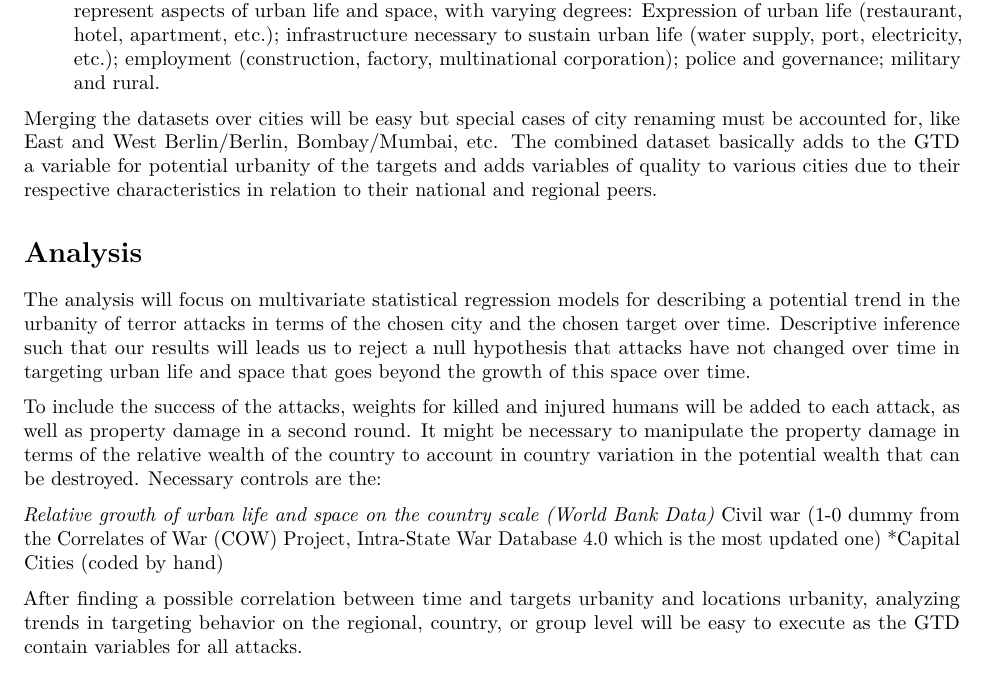
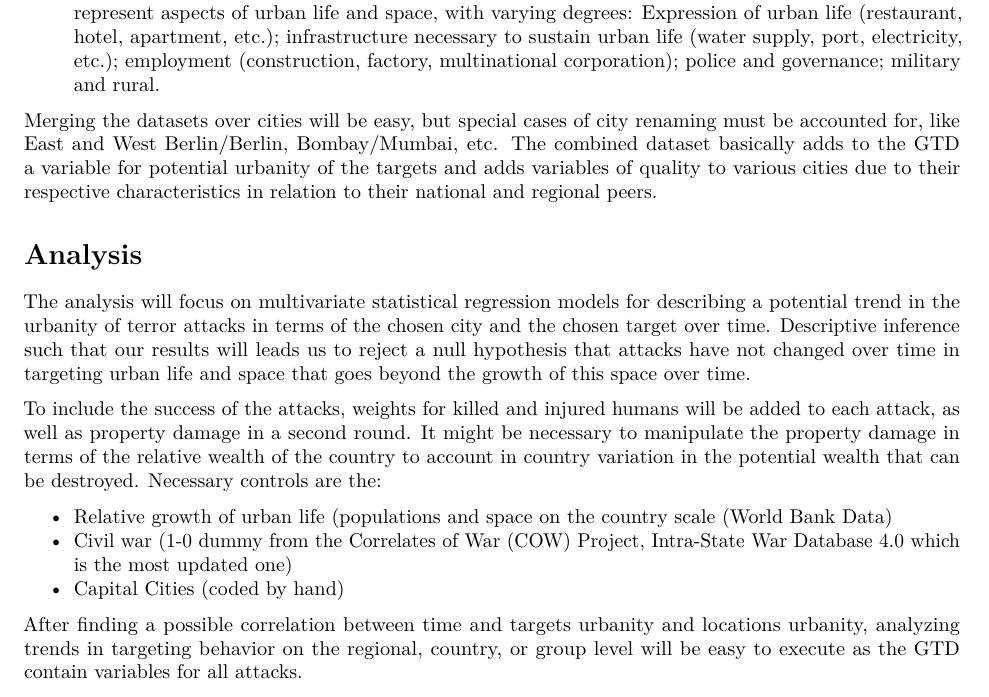
Before and after one commit to SaschaSchuster/CSSDA_Assignment2_UrbanTerror, an R Markdown document (A2MarkdownDraft.Rmd): part of page 5 of 6, cut so that both start at the same text. Rendered offline with R 4.5, knitr and Pandoc, then LaTeX, with nearby package versions.

Commit message:
Update A2MarkdownDraft.Rmd

```diff
--- a/A2MarkdownDraft.Rmd
+++ b/A2MarkdownDraft.Rmd
@@ -73,7 +73,7 @@ The measure for the “urbanity of the target” has two components for us: loca
   1. *Location*: There are many ways to determine, if an attack took place in an urban environment. As GPS coordinates are available for the time after 2001, potentially one could find a way to include land use, population density and proximity to urban center in the analysis of the attack. This likely exceeds resources and time available to us. If we include the idea that our research interest lays in the intention to target urban life and space, then we can use another measure. This would be the relative size and importance of the city compared to the national and regional environment. We assume that a terrorist organization can choose between targets at least on a national level, and put together our own probably quickly hand-collected dataset with city like: 100 largest cities of the for each decade; largest cities for each county (between 2 and 25 depending on the country’s population determined with a simple mathematical formula); costal “Megacities” for each decade; “World Cities” for each decade. To combine the lists in a data frame, the vector names might be: Name of the city, hundred_largest_70s, hundred_largest_80s, hundred_largest_90s, hundred_largest_20s,  100 largest 21s, large_national_decade, megacity_decade, worldcity_decade, costal, capital… whereas anything but the name is a 0-1 binary.
   2. *Target*: The target of the attack is coded in the GTD dataset with target and subtarget type. In order to weight them in terms of their representation of urbanity, we created categories of targets that represent aspects of urban life and space, with varying degrees: Expression of urban life (restaurant, hotel, apartment, etc.); infrastructure necessary to sustain urban life (water supply, port, electricity, etc.); employment (construction, factory, multinational corporation); police and governance; military and rural.
 
-Merging the datasets over cities will be easy but special cases of city renaming must be accounted for, like East and West Berlin/Berlin, Bombay/Mumbai, etc. The combined dataset basically adds to the GTD a variable for potential urbanity of the targets and adds variables of quality to various cities due to their respective characteristics in relation to their national and regional peers.
+Merging the datasets over cities will be easy, but special cases of city renaming must be accounted for, like East and West Berlin/Berlin, Bombay/Mumbai, etc. The combined dataset basically adds to the GTD a variable for potential urbanity of the targets and adds variables of quality to various cities due to their respective characteristics in relation to their national and regional peers.
 
 # Analysis
 The analysis will focus on multivariate statistical regression models for describing a potential trend in the urbanity of terror attacks in terms of the chosen city and the chosen target over time. Descriptive inference such that our results will leads us to reject a null hypothesis that attacks have not changed over time in targeting urban life and space that goes beyond the growth of this space over time.
@@ -81,9 +81,9 @@ The analysis will focus on multivariate statistical regression models for descri
 To include the success of the attacks, weights for killed and injured humans will be added to each attack, as well as property damage in a second round. It might be necessary to manipulate the property damage in terms of the relative wealth of the country to account in country variation in the potential wealth that can be destroyed.
 Necessary controls are the:
 
-  *Relative growth of urban life and space on the country scale (World Bank Data)
-  *Civil war (1-0 dummy from the Correlates of War (COW) Project, Intra-State War Database 4.0 which is the most updated one)
-  *Capital Cities (coded by hand)
+  * Relative growth of urban life (populations and space on the country scale (World Bank Data)
+  * Civil war (1-0 dummy from the Correlates of War (COW) Project, Intra-State War Database 4.0 which is the most updated one)
+  * Capital Cities (coded by hand)
 
 After finding a possible correlation between time and targets urbanity and locations urbanity, analyzing trends in targeting behavior on the regional, country, or group level will be easy to execute as the GTD contain variables for all attacks.
 
```
